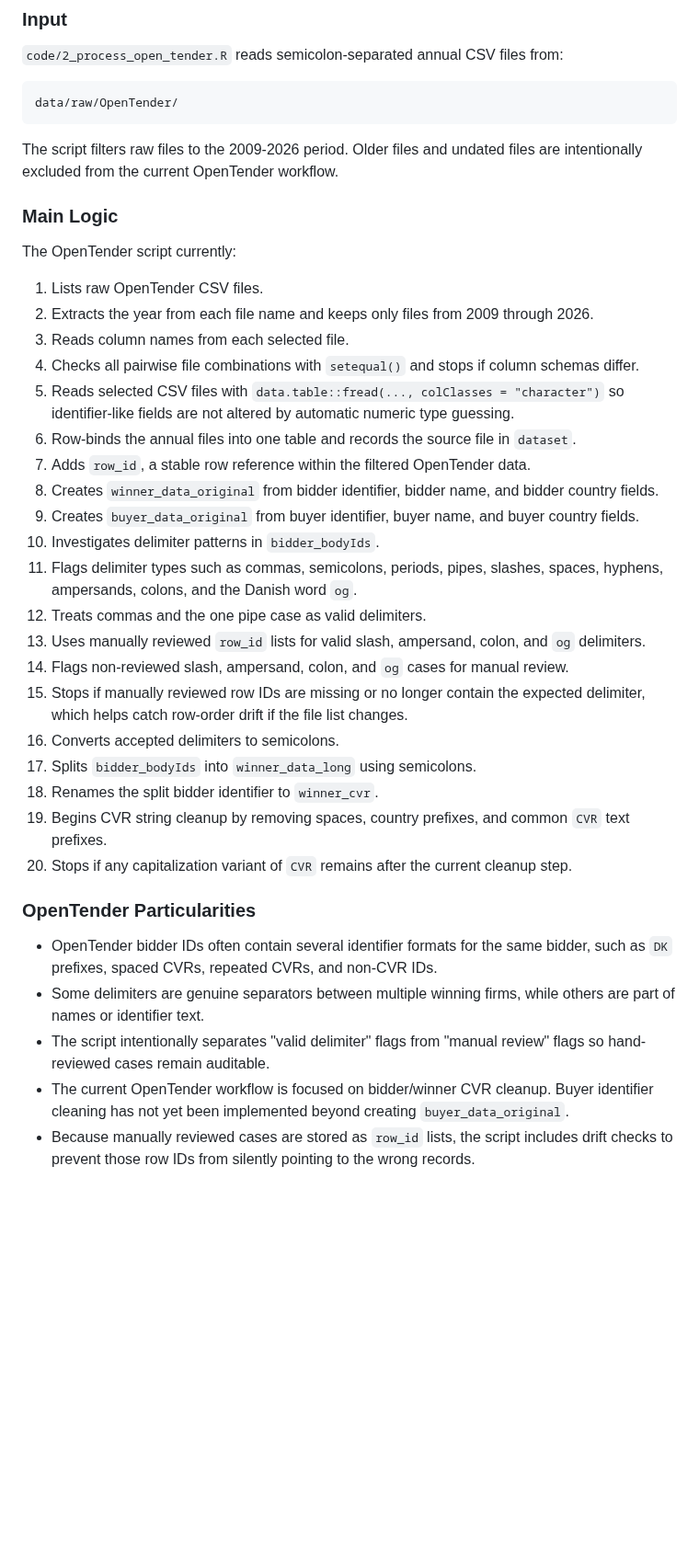
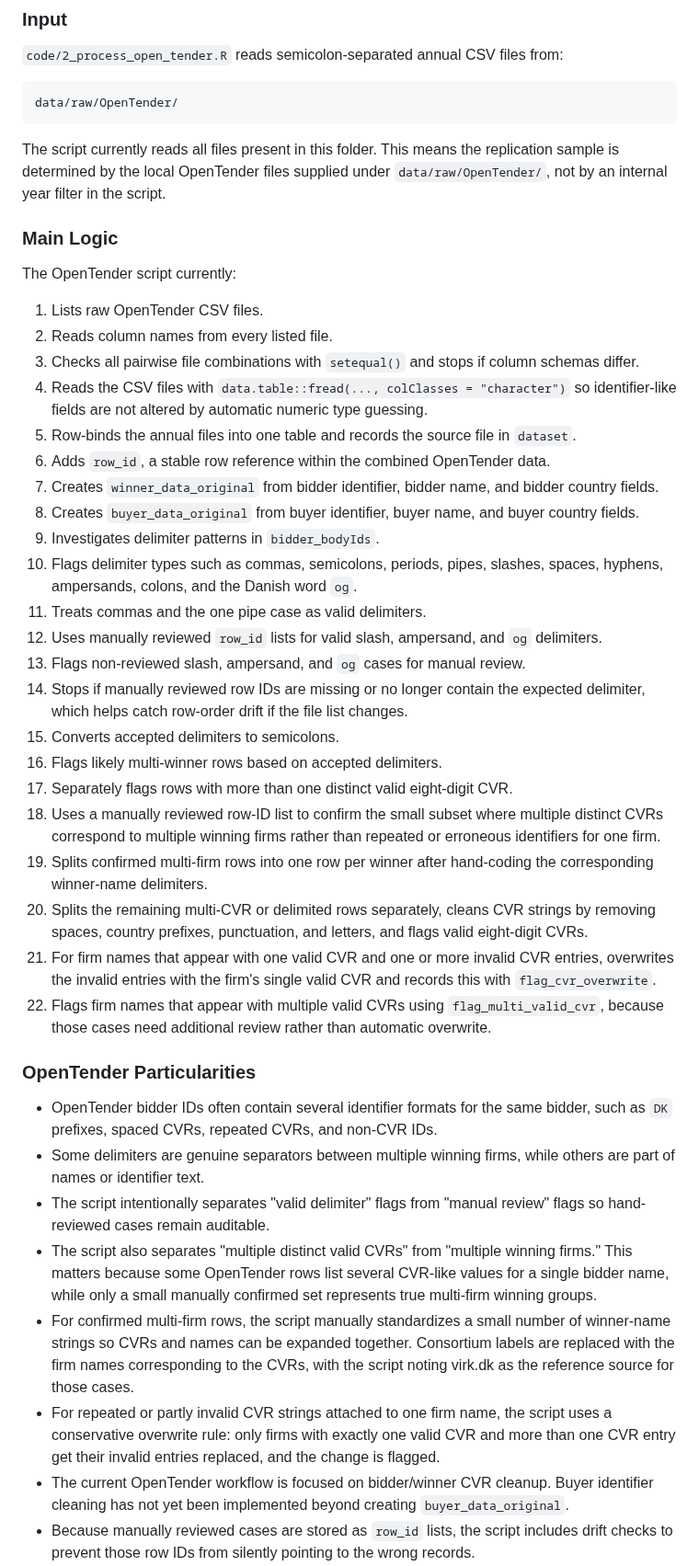
Before and after one commit to jkmulq/cvr-cleaning, a Markdown page: README.md, the part around one of its changes. Shown at 92% size. Rendered like a GitHub page; blank space fills up the shorter version.

Commit message:
update readME reflecting changes to open tender cleaning process

````diff
--- a/README.md
+++ b/README.md
@@ -137,39 +137,45 @@ Important in-session objects include:
 data/raw/OpenTender/
 ```
 
-The script filters raw files to the 2009-2026 period. Older files and undated
-files are intentionally excluded from the current OpenTender workflow.
+The script currently reads all files present in this folder. This means the
+replication sample is determined by the local OpenTender files supplied under
+`data/raw/OpenTender/`, not by an internal year filter in the script.
 
 ### Main Logic
 
 The OpenTender script currently:
 
 1. Lists raw OpenTender CSV files.
-2. Extracts the year from each file name and keeps only files from 2009 through 2026.
-3. Reads column names from each selected file.
-4. Checks all pairwise file combinations with `setequal()` and stops if column schemas differ.
-5. Reads selected CSV files with `data.table::fread(..., colClasses = "character")` so identifier-like fields are not altered by automatic numeric type guessing.
-6. Row-binds the annual files into one table and records the source file in `dataset`.
-7. Adds `row_id`, a stable row reference within the filtered OpenTender data.
-8. Creates `winner_data_original` from bidder identifier, bidder name, and bidder country fields.
-9. Creates `buyer_data_original` from buyer identifier, buyer name, and buyer country fields.
-10. Investigates delimiter patterns in `bidder_bodyIds`.
-11. Flags delimiter types such as commas, semicolons, periods, pipes, slashes, spaces, hyphens, ampersands, colons, and the Danish word `og`.
-12. Treats commas and the one pipe case as valid delimiters.
-13. Uses manually reviewed `row_id` lists for valid slash, ampersand, colon, and `og` delimiters.
-14. Flags non-reviewed slash, ampersand, colon, and `og` cases for manual review.
-15. Stops if manually reviewed row IDs are missing or no longer contain the expected delimiter, which helps catch row-order drift if the file list changes.
-16. Converts accepted delimiters to semicolons.
-17. Splits `bidder_bodyIds` into `winner_data_long` using semicolons.
-18. Renames the split bidder identifier to `winner_cvr`.
-19. Begins CVR string cleanup by removing spaces, country prefixes, and common `CVR` text prefixes.
-20. Stops if any capitalization variant of `CVR` remains after the current cleanup step.
+2. Reads column names from every listed file.
+3. Checks all pairwise file combinations with `setequal()` and stops if column schemas differ.
+4. Reads the CSV files with `data.table::fread(..., colClasses = "character")` so identifier-like fields are not altered by automatic numeric type guessing.
+5. Row-binds the annual files into one table and records the source file in `dataset`.
+6. Adds `row_id`, a stable row reference within the combined OpenTender data.
+7. Creates `winner_data_original` from bidder identifier, bidder name, and bidder country fields.
+8. Creates `buyer_data_original` from buyer identifier, buyer name, and buyer country fields.
+9. Investigates delimiter patterns in `bidder_bodyIds`.
+10. Flags delimiter types such as commas, semicolons, periods, pipes, slashes, spaces, hyphens, ampersands, colons, and the Danish word `og`.
+11. Treats commas and the one pipe case as valid delimiters.
+12. Uses manually reviewed `row_id` lists for valid slash, ampersand, and `og` delimiters.
+13. Flags non-reviewed slash, ampersand, and `og` cases for manual review.
+14. Stops if manually reviewed row IDs are missing or no longer contain the expected delimiter, which helps catch row-order drift if the file list changes.
+15. Converts accepted delimiters to semicolons.
+16. Flags likely multi-winner rows based on accepted delimiters.
+17. Separately flags rows with more than one distinct valid eight-digit CVR.
+18. Uses a manually reviewed row-ID list to confirm the small subset where multiple distinct CVRs correspond to multiple winning firms rather than repeated or erroneous identifiers for one firm.
+19. Splits confirmed multi-firm rows into one row per winner after hand-coding the corresponding winner-name delimiters.
+20. Splits the remaining multi-CVR or delimited rows separately, cleans CVR strings by removing spaces, country prefixes, punctuation, and letters, and flags valid eight-digit CVRs.
+21. For firm names that appear with one valid CVR and one or more invalid CVR entries, overwrites the invalid entries with the firm's single valid CVR and records this with `flag_cvr_overwrite`.
+22. Flags firm names that appear with multiple valid CVRs using `flag_multi_valid_cvr`, because those cases need additional review rather than automatic overwrite.
 
 ### OpenTender Particularities
 
 - OpenTender bidder IDs often contain several identifier formats for the same bidder, such as `DK` prefixes, spaced CVRs, repeated CVRs, and non-CVR IDs.
 - Some delimiters are genuine separators between multiple winning firms, while others are part of names or identifier text.
 - The script intentionally separates "valid delimiter" flags from "manual review" flags so hand-reviewed cases remain auditable.
+- The script also separates "multiple distinct valid CVRs" from "multiple winning firms." This matters because some OpenTender rows list several CVR-like values for a single bidder name, while only a small manually confirmed set represents true multi-firm winning groups.
+- For confirmed multi-firm rows, the script manually standardizes a small number of winner-name strings so CVRs and names can be expanded together. Consortium labels are replaced with the firm names corresponding to the CVRs, with the script noting virk.dk as the reference source for those cases.
+- For repeated or partly invalid CVR strings attached to one firm name, the script uses a conservative overwrite rule: only firms with exactly one valid CVR and more than one CVR entry get their invalid entries replaced, and the change is flagged.
 - The current OpenTender workflow is focused on bidder/winner CVR cleanup. Buyer identifier cleaning has not yet been implemented beyond creating `buyer_data_original`.
 - Because manually reviewed cases are stored as `row_id` lists, the script includes drift checks to prevent those row IDs from silently pointing to the wrong records.
 
````
Also changed, not shown: other parts of README.md (+7 -5 lines).
